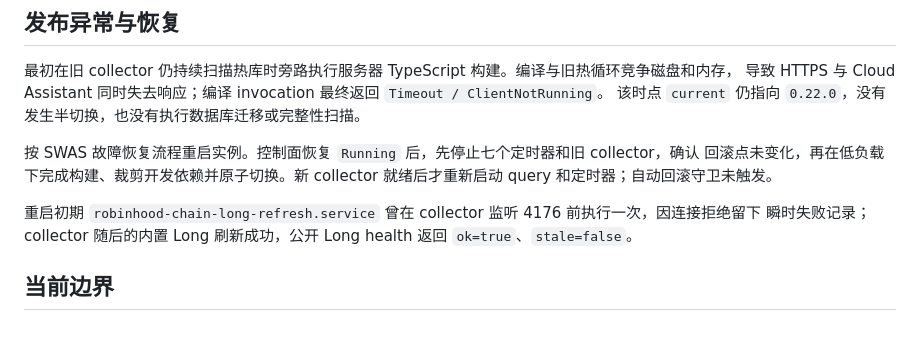
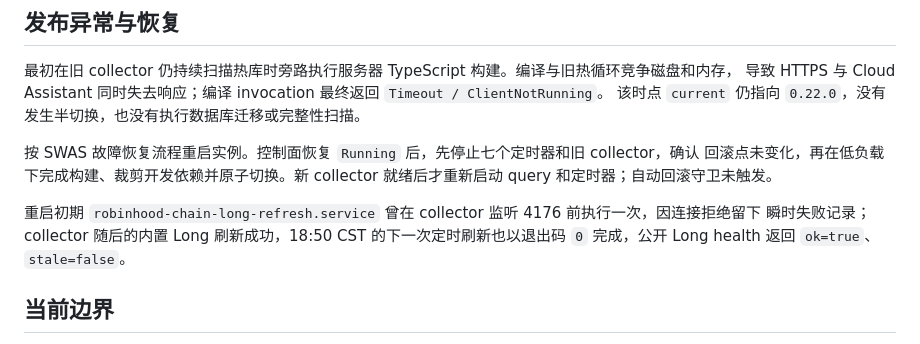
Before and after one commit to MeiYanDong/robinhood-chain-launchpad-dashboard, a Markdown page: docs/evidence/dev-monitor-hot-loop-production-deployment-2026-09-11.md, the part around the change. GitHub-like rendering.

Commit message:
docs: add Long timer recovery readback

```diff
--- a/docs/evidence/dev-monitor-hot-loop-production-deployment-2026-09-11.md
+++ b/docs/evidence/dev-monitor-hot-loop-production-deployment-2026-09-11.md
@@ -52,7 +52,8 @@
 和定时器；自动回滚守卫未触发。
 
 重启初期 `robinhood-chain-long-refresh.service` 曾在 collector 监听 4176 前执行一次，因连接拒绝留下
-瞬时失败记录；collector 随后的内置 Long 刷新成功，公开 Long health 返回 `ok=true`、`stale=false`。
+瞬时失败记录；collector 随后的内置 Long 刷新成功，18:50 CST 的下一次定时刷新也以退出码 `0`
+完成，公开 Long health 返回 `ok=true`、`stale=false`。
 
 ## 当前边界
 
```
